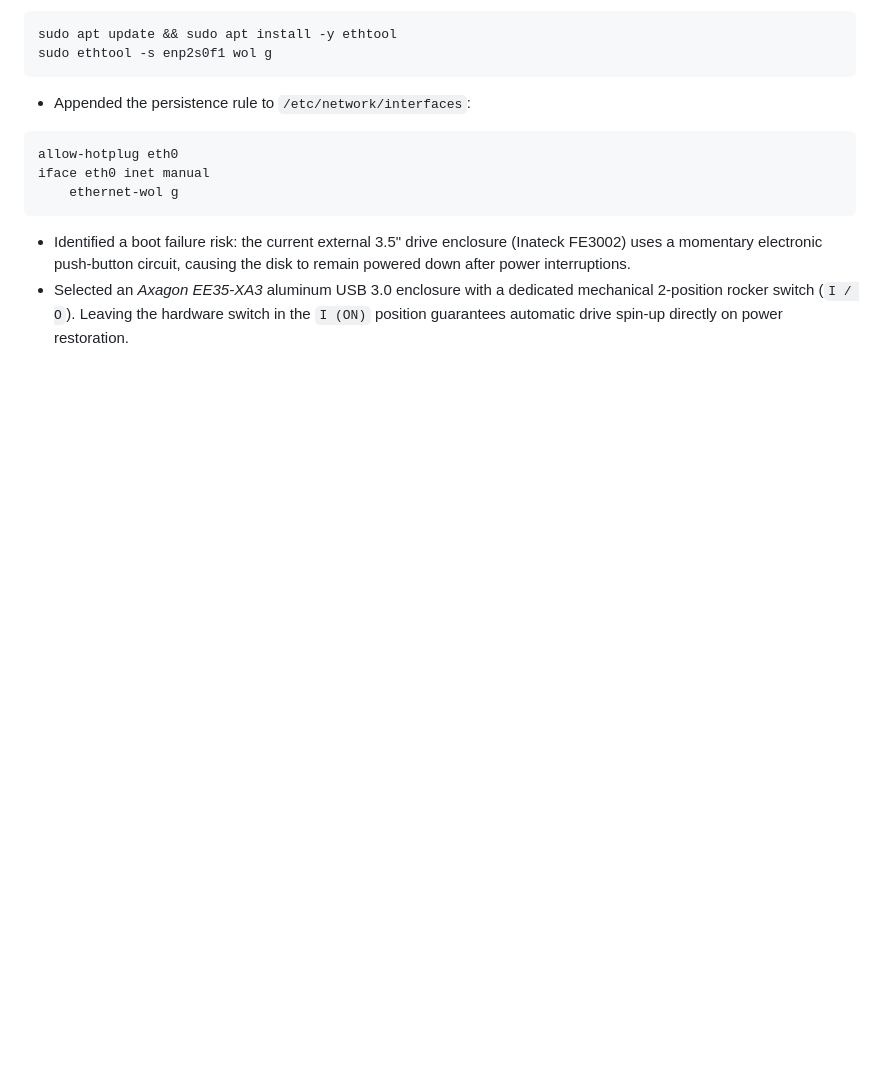
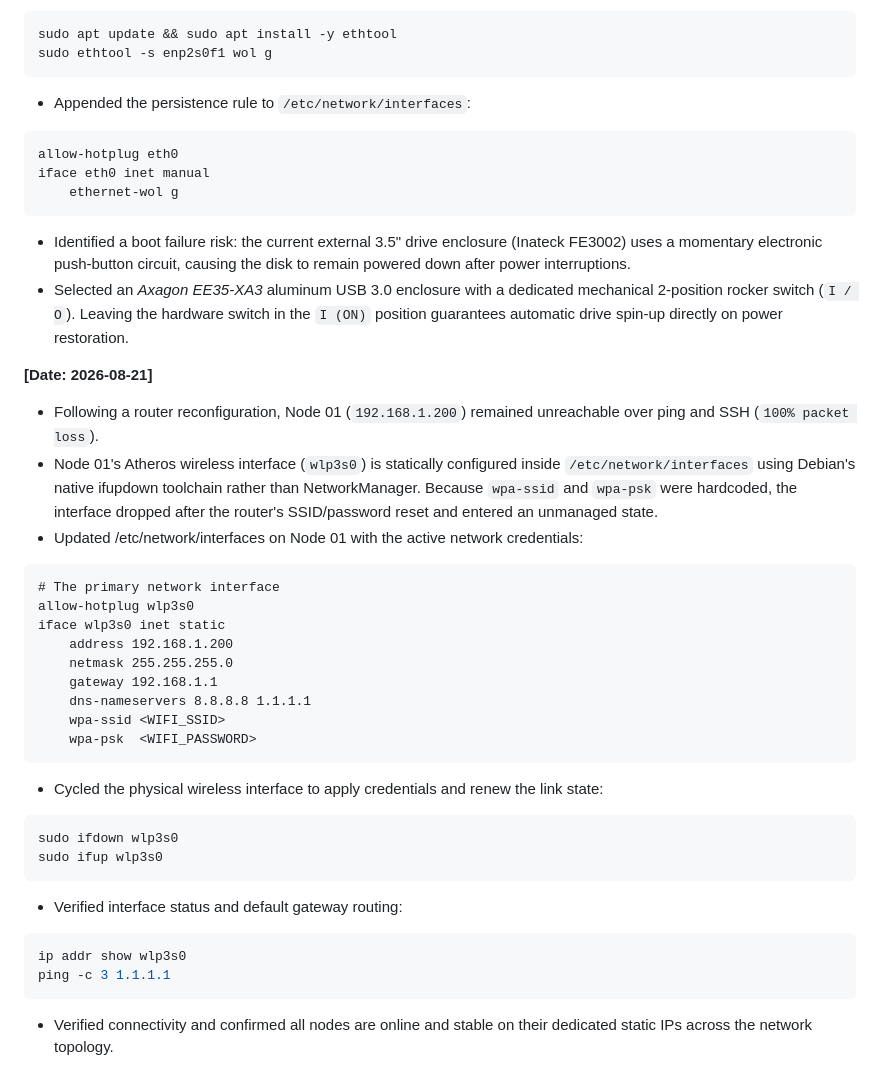
Before and after one commit to lukettoOoO/homelab, a Markdown page: Node-01/README.md, the part around the change. Rendered like a GitHub page; blank space fills up the shorter version.

````diff
--- a/Node-01/README.md
+++ b/Node-01/README.md
@@ -524,3 +524,30 @@ iface eth0 inet manual
 ```
 - Identified a boot failure risk: the current external 3.5" drive enclosure (Inateck FE3002) uses a momentary electronic push-button circuit, causing the disk to remain powered down after power interruptions.
 - Selected an *Axagon EE35-XA3* aluminum USB 3.0 enclosure with a dedicated mechanical 2-position rocker switch (`I / O`). Leaving the hardware switch in the `I (ON)` position guarantees automatic drive spin-up directly on power restoration.
+
+**[Date: 2026-08-21]**
+- Following a router reconfiguration, Node 01 (`192.168.1.200`) remained unreachable over ping and SSH (`100% packet loss`).
+- Node 01's Atheros wireless interface (`wlp3s0`) is statically configured inside `/etc/network/interfaces` using Debian's native ifupdown toolchain rather than NetworkManager. Because `wpa-ssid` and `wpa-psk` were hardcoded, the interface dropped after the router's SSID/password reset and entered an unmanaged state.
+- Updated /etc/network/interfaces on Node 01 with the active network credentials:
+```
+# The primary network interface
+allow-hotplug wlp3s0
+iface wlp3s0 inet static
+	address 192.168.1.200
+	netmask 255.255.255.0
+	gateway 192.168.1.1
+	dns-nameservers 8.8.8.8 1.1.1.1
+	wpa-ssid <WIFI_SSID>
+	wpa-psk  <WIFI_PASSWORD>
+```
+- Cycled the physical wireless interface to apply credentials and renew the link state:
+```bash
+sudo ifdown wlp3s0
+sudo ifup wlp3s0
+```
+- Verified interface status and default gateway routing:
+```bash
+ip addr show wlp3s0
+ping -c 3 1.1.1.1
+```
+- Verified connectivity and confirmed all nodes are online and stable on their dedicated static IPs across the network topology.
````
Also changed, not shown: Node-02/README.md (+34 -0 lines).
